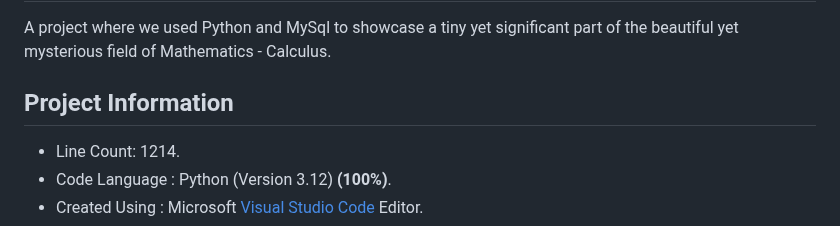
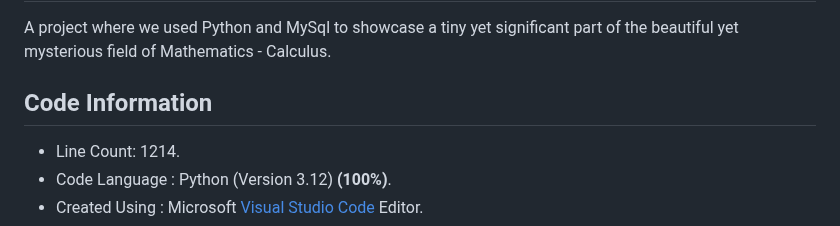
Before and after one commit to Vaibhav1506/Calculus-and-Graphical-Functions-Visualization, a Markdown page: README.md, the part around the change. GitHub-like rendering.

Commit message:
Update README.md
Signed-off-by: Tricky Biggle <bvaibhav1506@gmail.com>

```diff
--- a/README.md
+++ b/README.md
@@ -1,7 +1,7 @@
 # Calculus & Graphical Visualization of Function in Python MySql Connectivity
 A project where we used Python and MySql to showcase a tiny yet significant part of the beautiful yet mysterious field of Mathematics - Calculus.
 
-## Project Information
+## Code Information
 - Line Count: 1214.
 - Code Language : Python (Version 3.12) **(100%)**.
 - Created Using : Microsoft [Visual Studio Code](https://code.visualstudio.com/) Editor.
```
